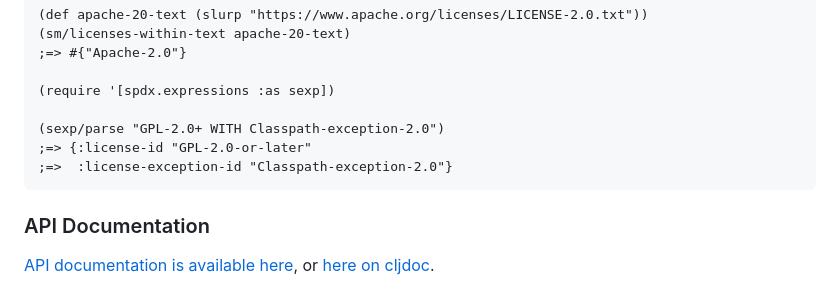
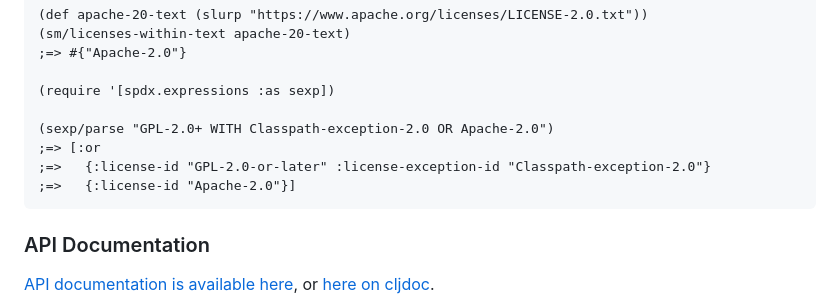
Before and after one commit to pmonks/clj-spdx, a Markdown page: README.md, the part around the change. GitHub-like rendering.

Commit message:
:books: Tweak demo

````diff
--- a/README.md
+++ b/README.md
@@ -63,9 +63,10 @@ $ deps-try com.github.pmonks/clj-spdx
 
 (require '[spdx.expressions :as sexp])
 
-(sexp/parse "GPL-2.0+ WITH Classpath-exception-2.0")
-;=> {:license-id "GPL-2.0-or-later"
-;=>  :license-exception-id "Classpath-exception-2.0"}
+(sexp/parse "GPL-2.0+ WITH Classpath-exception-2.0 OR Apache-2.0")
+;=> [:or
+;=>   {:license-id "GPL-2.0-or-later" :license-exception-id "Classpath-exception-2.0"}
+;=>   {:license-id "Apache-2.0"}]
 ```
 
 ### API Documentation
````
